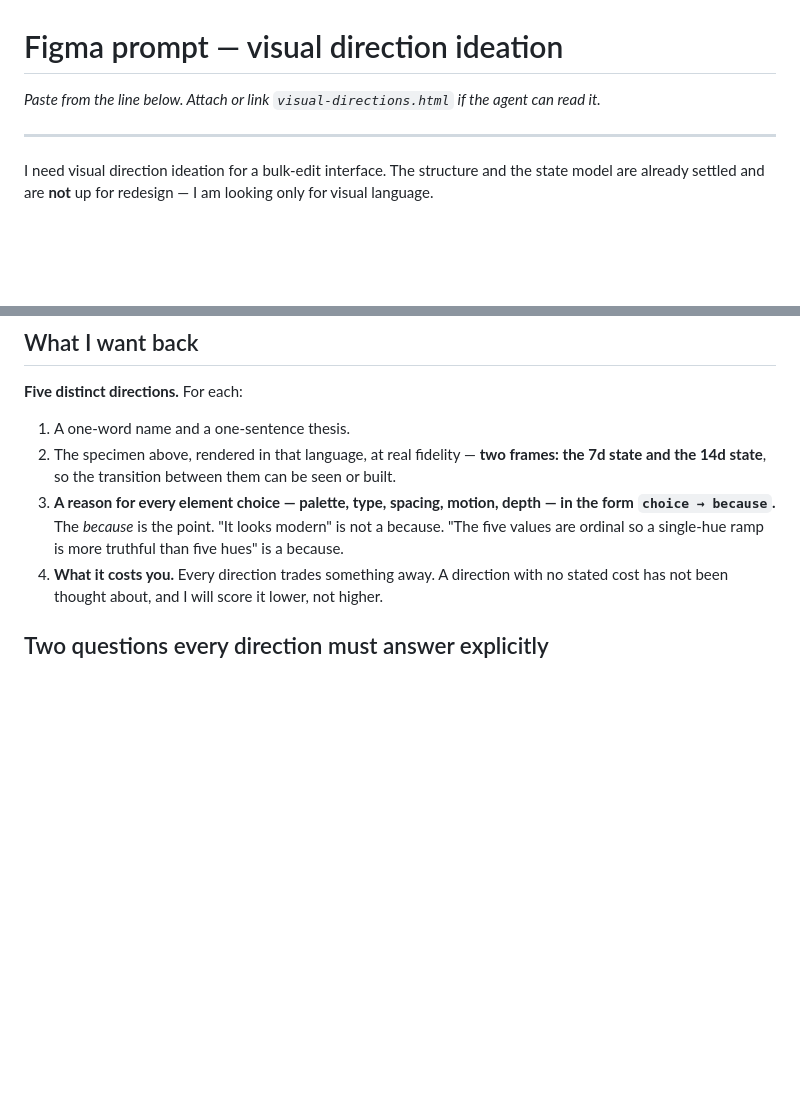
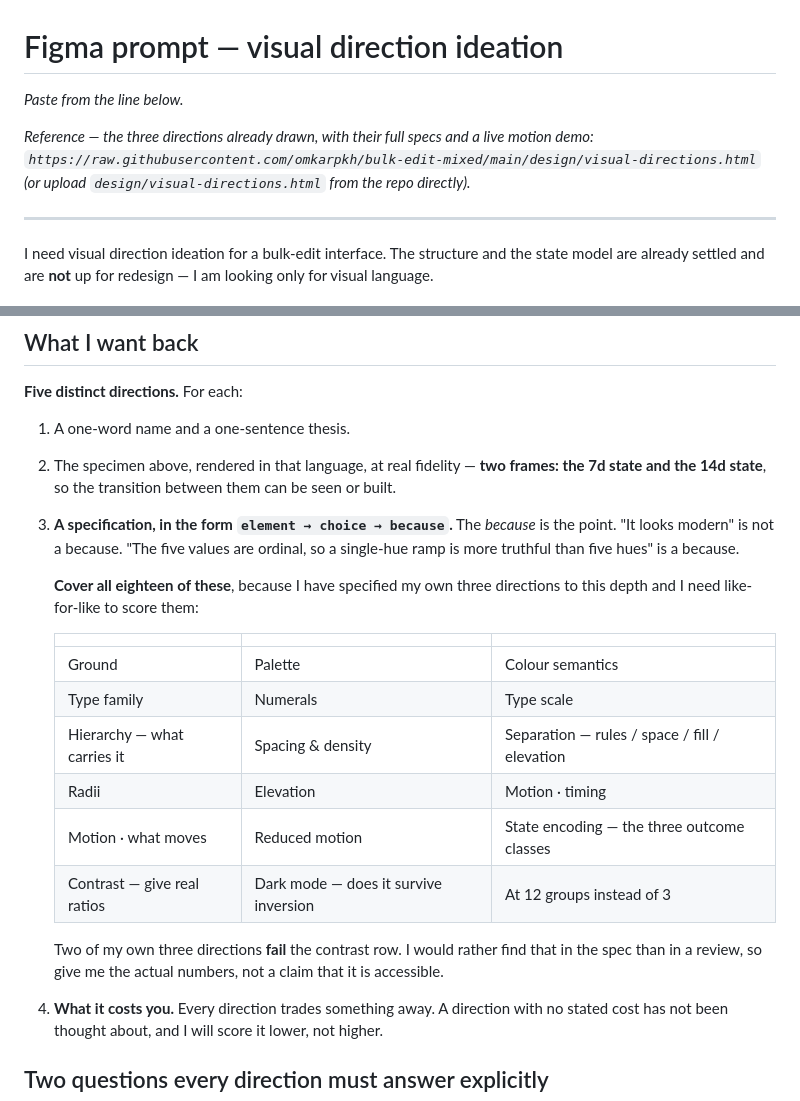
Before and after one commit to omkarpkh/bulk-edit-mixed, a Markdown page: design/figma-visual-ideation-prompt.md, 2 parts joined by grey strips. Rendered like a GitHub page; blank space fills up the shorter version.

Commit message:
ask Figma for the same spec depth I gave myself
The prompt asked for five specified elements while the reference directions
carry eighteen. Scoring those against each other would have rewarded my own
work for detail the brief never requested.

Co-Authored-By: Claude Opus 5 <noreply@anthropic.com>

```diff
--- a/design/figma-visual-ideation-prompt.md
+++ b/design/figma-visual-ideation-prompt.md
@@ -1,6 +1,10 @@
 # Figma prompt — visual direction ideation
 
-*Paste from the line below. Attach or link `visual-directions.html` if the agent can read it.*
+*Paste from the line below.*
+
+*Reference — the three directions already drawn, with their full specs and a live motion demo:*
+*`https://raw.githubusercontent.com/omkarpkh/bulk-edit-mixed/main/design/visual-directions.html`*
+*(or upload `design/visual-directions.html` from the repo directly).*
 
 ---
 
@@ -93,11 +97,26 @@ is buildable.
 **Five distinct directions.** For each:
 
 1. A one-word name and a one-sentence thesis.
-2. The specimen above, rendered in that language, at real fidelity &mdash; **two frames: the 7d state and the
+2. The specimen above, rendered in that language, at real fidelity — **two frames: the 7d state and the
    14d state**, so the transition between them can be seen or built.
-3. **A reason for every element choice — palette, type, spacing, motion, depth — in the form
-   `choice → because`.** The *because* is the point. "It looks modern" is not a because. "The five values are
-   ordinal so a single-hue ramp is more truthful than five hues" is a because.
+3. **A specification, in the form `element → choice → because`.** The *because* is the point. "It looks
+   modern" is not a because. "The five values are ordinal, so a single-hue ramp is more truthful than five
+   hues" is a because.
+
+   **Cover all eighteen of these**, because I have specified my own three directions to this depth and I need
+   like-for-like to score them:
+
+   | | | |
+   |---|---|---|
+   | Ground | Palette | Colour semantics |
+   | Type family | Numerals | Type scale |
+   | Hierarchy — what carries it | Spacing & density | Separation — rules / space / fill / elevation |
+   | Radii | Elevation | Motion · timing |
+   | Motion · what moves | Reduced motion | State encoding — the three outcome classes |
+   | Contrast — give real ratios | Dark mode — does it survive inversion | At 12 groups instead of 3 |
+
+   Two of my own three directions **fail** the contrast row. I would rather find that in the spec than in a
+   review, so give me the actual numbers, not a claim that it is accessible.
 4. **What it costs you.** Every direction trades something away. A direction with no stated cost has not been
    thought about, and I will score it lower, not higher.
 
```
